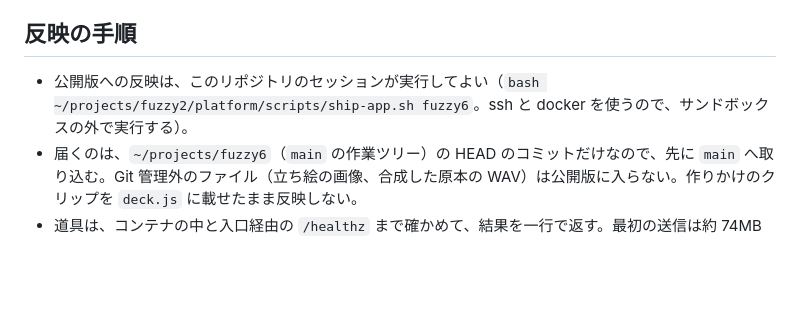
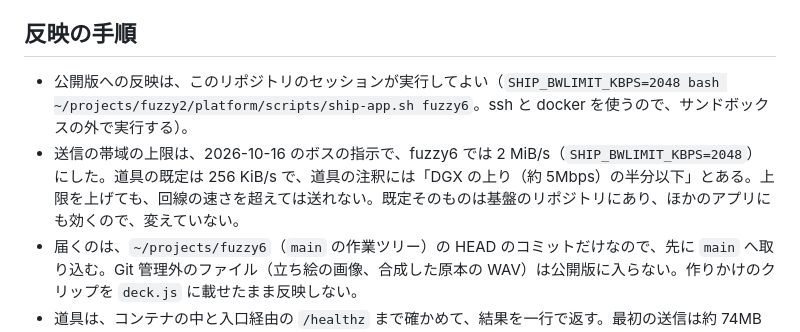
Before and after one commit to advantame/fuzzy6, a Markdown page: docs/publishing.md, the part around the change. GitHub-like rendering; blank space fills up the shorter version.

Commit message:
Ship fuzzy6 with a 2 MiB/s send limit
The platform script's default stays at 256 KiB/s for the other apps;
fuzzy6's documented command sets SHIP_BWLIMIT_KBPS=2048, as the Boss
asked.

Co-Authored-By: Claude Opus 5.5 <noreply@anthropic.com>

```diff
--- a/docs/publishing.md
+++ b/docs/publishing.md
@@ -16,7 +16,8 @@
 
 ## 反映の手順
 
-- 公開版への反映は、このリポジトリのセッションが実行してよい（`bash ~/projects/fuzzy2/platform/scripts/ship-app.sh fuzzy6`。ssh と docker を使うので、サンドボックスの外で実行する）。
+- 公開版への反映は、このリポジトリのセッションが実行してよい（`SHIP_BWLIMIT_KBPS=2048 bash ~/projects/fuzzy2/platform/scripts/ship-app.sh fuzzy6`。ssh と docker を使うので、サンドボックスの外で実行する）。
+- 送信の帯域の上限は、2026-10-16 のボスの指示で、fuzzy6 では 2 MiB/s（`SHIP_BWLIMIT_KBPS=2048`）にした。道具の既定は 256 KiB/s で、道具の注釈には「DGX の上り（約 5Mbps）の半分以下」とある。上限を上げても、回線の速さを超えては送れない。既定そのものは基盤のリポジトリにあり、ほかのアプリにも効くので、変えていない。
 - 届くのは、`~/projects/fuzzy6`（`main` の作業ツリー）の HEAD のコミットだけなので、先に `main` へ取り込む。Git 管理外のファイル（立ち絵の画像、合成した原本の WAV）は公開版に入らない。作りかけのクリップを `deck.js` に載せたまま反映しない。
 - 道具は、コンテナの中と入口経由の `/healthz` まで確かめて、結果を一行で返す。最初の送信は約 74MB で数分かかった。二度目からは、変わった部分だけを送る。
 - 2026-10-14、サーバ（ssh の別名 `bio`）への ssh が、IPv4 ではポート 22 でタイムアウトし、IPv6 ではつながった。道具は「サーバーで差分の土台を用意できない（本番は変えていない）」と言って止まる。基盤のリポジトリと `~/.ssh/config` には触れずに、`exec /usr/bin/ssh -6 "$@"` だけの `ssh` をスクラッチの場所に置き、その場所を `PATH` の先頭に足して道具を走らせたら、反映できた（rsync と git の ssh も、同じ `PATH` から引かれる）。IPv4 がつながらない理由は調べていない。続くようなら、運用者に伝える。
```
Also changed, not shown: AGENTS.md (+1 -1 lines).
